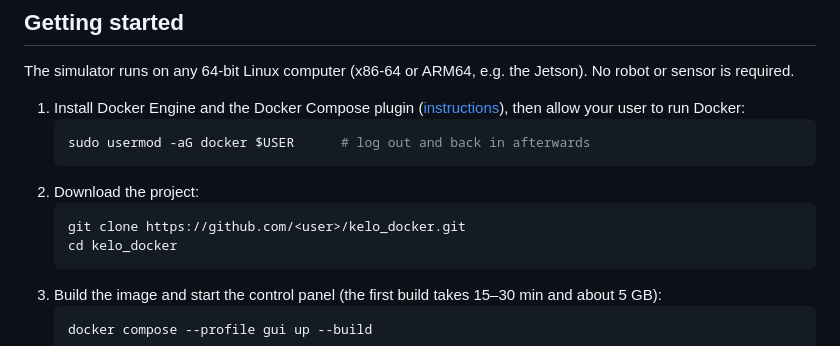
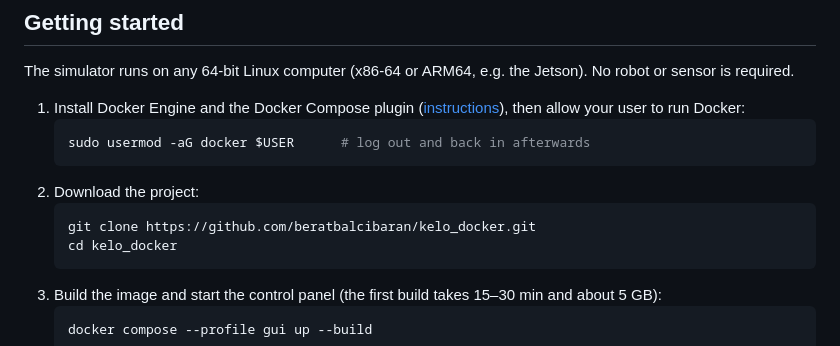
Before and after one commit to beratbalcibaran/kelo_docker, a Markdown page: README.md, the part around the change. Rendered like a GitHub page.

Commit message:
Fill in clone URL in READMEs

````diff
--- a/README.md
+++ b/README.md
@@ -52,7 +52,7 @@ sensor is required.
    ```
 2. Download the project:
    ```bash
-   git clone https://github.com/<user>/kelo_docker.git
+   git clone https://github.com/beratbalcibaran/kelo_docker.git
    cd kelo_docker
    ```
 3. Build the image and start the control panel (the first build takes 15–30 min and about 5 GB):
````
Also changed, not shown: README.tr.md (+1 -1 lines).
